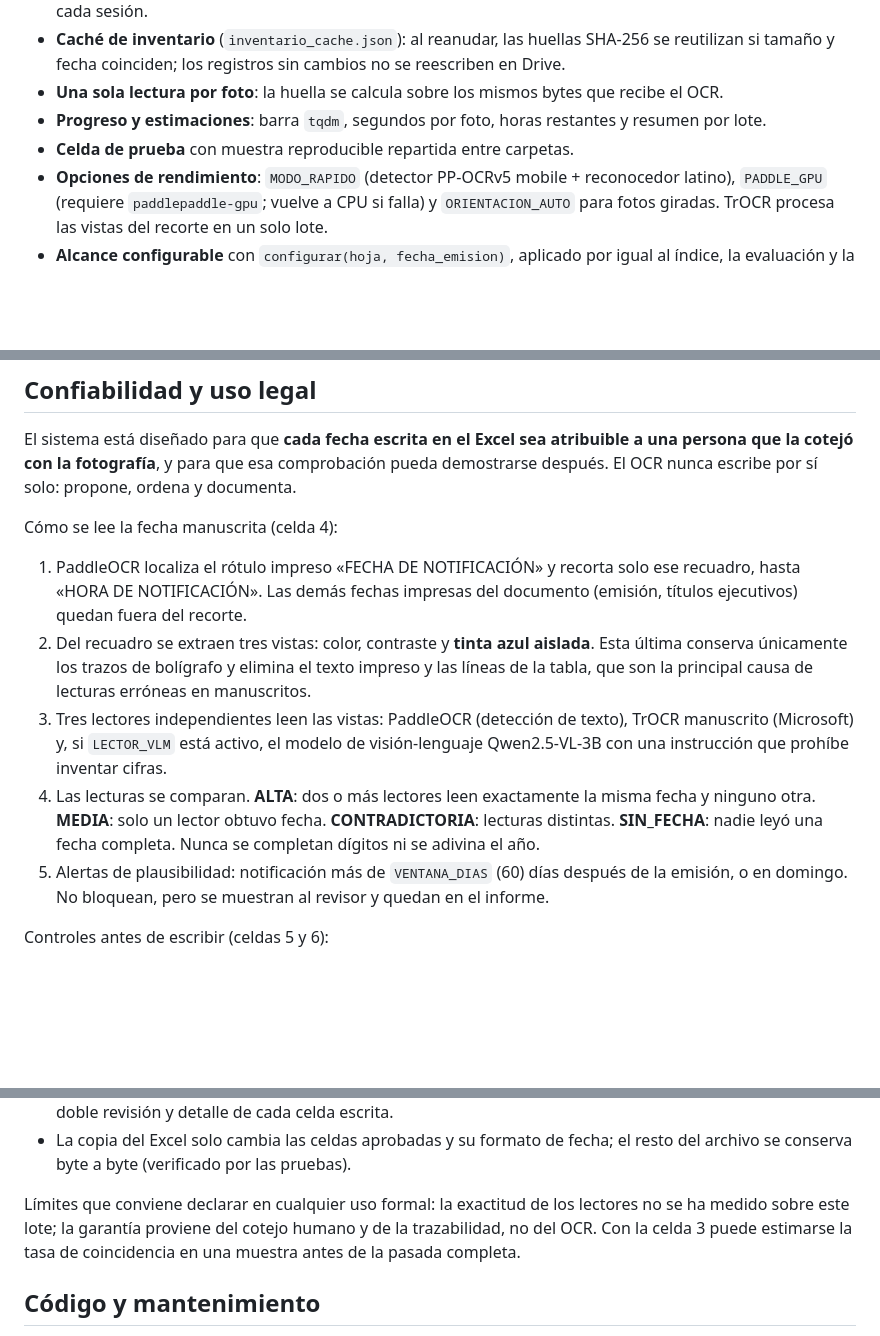
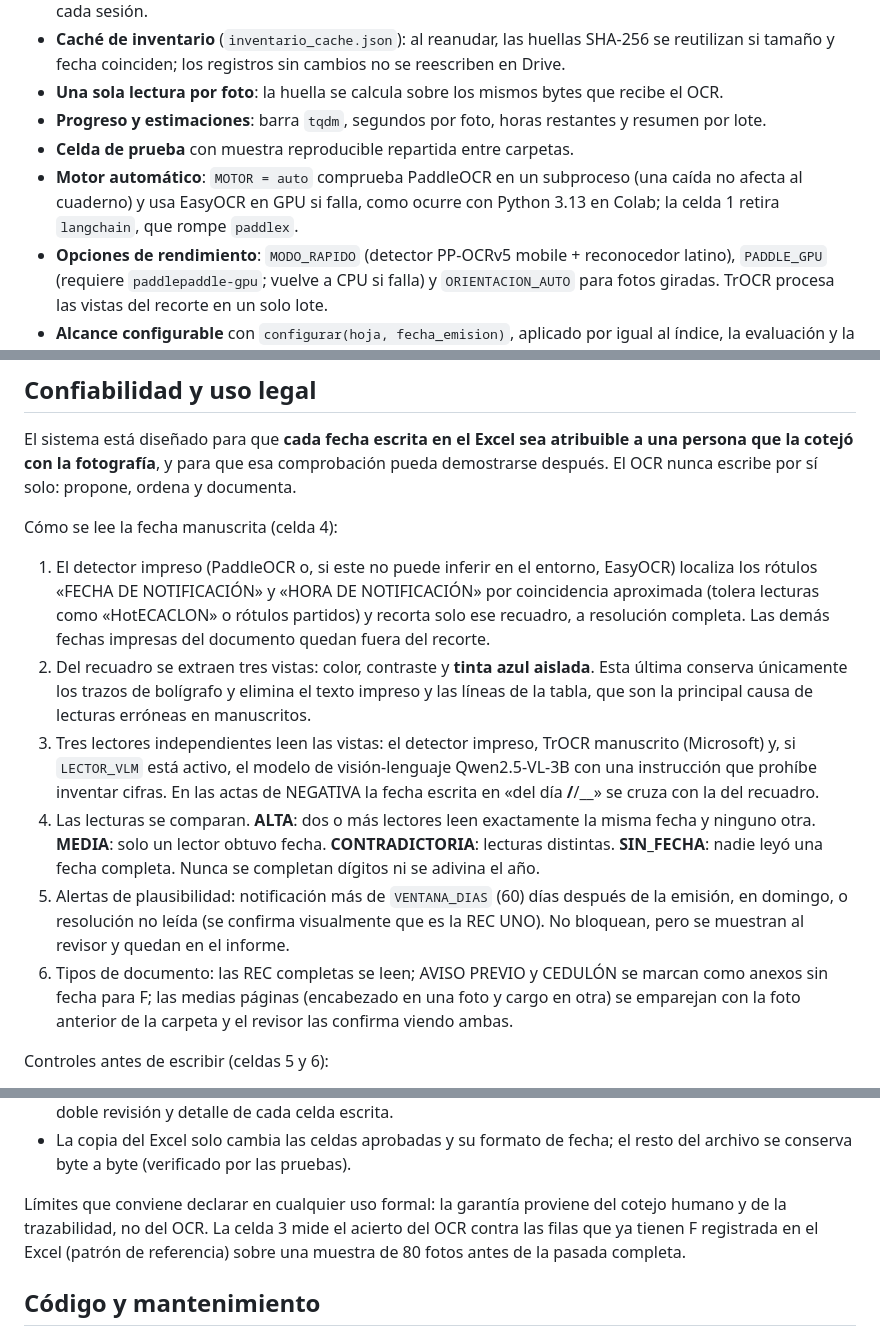
Before and after one commit to ricardohuaytallavillanueva14-lab/ATAJOS, a Markdown page: ocr-notificaciones-sat/README.md, 3 parts joined by grey strips. Drawn GitHub-style; blank space fills up the shorter version.

Commit message:
Documentar el motor automático, la localización aproximada y el piloto
Co-Authored-By: Claude Fable 5.1 <noreply@anthropic.com>
Claude-Session: https://claude.ai/code/session_013xjWiNy6hzYMQSnF2An7Lu

```diff
--- a/ocr-notificaciones-sat/README.md
+++ b/ocr-notificaciones-sat/README.md
@@ -43,6 +43,7 @@ El repositorio solo contiene software y documentación. Fotografías, Excel, lec
 - **Una sola lectura por foto**: la huella se calcula sobre los mismos bytes que recibe el OCR.
 - **Progreso y estimaciones**: barra `tqdm`, segundos por foto, horas restantes y resumen por lote.
 - **Celda de prueba** con muestra reproducible repartida entre carpetas.
+- **Motor automático**: `MOTOR = auto` comprueba PaddleOCR en un subproceso (una caída no afecta al cuaderno) y usa EasyOCR en GPU si falla, como ocurre con Python 3.13 en Colab; la celda 1 retira `langchain`, que rompe `paddlex`.
 - **Opciones de rendimiento**: `MODO_RAPIDO` (detector PP-OCRv5 mobile + reconocedor latino), `PADDLE_GPU` (requiere `paddlepaddle-gpu`; vuelve a CPU si falla) y `ORIENTACION_AUTO` para fotos giradas. TrOCR procesa las vistas del recorte en un solo lote.
 - **Alcance configurable** con `configurar(hoja, fecha_emision)`, aplicado por igual al índice, la evaluación y la escritura del XLSX.
 - **Compatibilidad**: las carpetas de resultados creadas con la versión anterior se abren sin cambios.
@@ -53,11 +54,12 @@ El sistema está diseñado para que **cada fecha escrita en el Excel sea atribui
 
 Cómo se lee la fecha manuscrita (celda 4):
 
-1. PaddleOCR localiza el rótulo impreso «FECHA DE NOTIFICACIÓN» y recorta solo ese recuadro, hasta «HORA DE NOTIFICACIÓN». Las demás fechas impresas del documento (emisión, títulos ejecutivos) quedan fuera del recorte.
+1. El detector impreso (PaddleOCR o, si este no puede inferir en el entorno, EasyOCR) localiza los rótulos «FECHA DE NOTIFICACIÓN» y «HORA DE NOTIFICACIÓN» por coincidencia aproximada (tolera lecturas como «HotECACLON» o rótulos partidos) y recorta solo ese recuadro, a resolución completa. Las demás fechas impresas del documento quedan fuera del recorte.
 2. Del recuadro se extraen tres vistas: color, contraste y **tinta azul aislada**. Esta última conserva únicamente los trazos de bolígrafo y elimina el texto impreso y las líneas de la tabla, que son la principal causa de lecturas erróneas en manuscritos.
-3. Tres lectores independientes leen las vistas: PaddleOCR (detección de texto), TrOCR manuscrito (Microsoft) y, si `LECTOR_VLM` está activo, el modelo de visión-lenguaje Qwen2.5-VL-3B con una instrucción que prohíbe inventar cifras.
+3. Tres lectores independientes leen las vistas: el detector impreso, TrOCR manuscrito (Microsoft) y, si `LECTOR_VLM` está activo, el modelo de visión-lenguaje Qwen2.5-VL-3B con una instrucción que prohíbe inventar cifras. En las actas de NEGATIVA la fecha escrita en «del día __/__/__» se cruza con la del recuadro.
 4. Las lecturas se comparan. **ALTA**: dos o más lectores leen exactamente la misma fecha y ninguno otra. **MEDIA**: solo un lector obtuvo fecha. **CONTRADICTORIA**: lecturas distintas. **SIN_FECHA**: nadie leyó una fecha completa. Nunca se completan dígitos ni se adivina el año.
-5. Alertas de plausibilidad: notificación más de `VENTANA_DIAS` (60) días después de la emisión, o en domingo. No bloquean, pero se muestran al revisor y quedan en el informe.
+5. Alertas de plausibilidad: notificación más de `VENTANA_DIAS` (60) días después de la emisión, en domingo, o resolución no leída (se confirma visualmente que es la REC UNO). No bloquean, pero se muestran al revisor y quedan en el informe.
+6. Tipos de documento: las REC completas se leen; AVISO PREVIO y CEDULÓN se marcan como anexos sin fecha para F; las medias páginas (encabezado en una foto y cargo en otra) se emparejan con la foto anterior de la carpeta y el revisor las confirma viendo ambas.
 
 Controles antes de escribir (celdas 5 y 6):
 
@@ -74,7 +76,7 @@ Cadena de evidencia que queda en Drive:
 - `acta_exportacion_*.json`: huellas SHA-256 del Excel original y de la copia generada, alcance, política de doble revisión y detalle de cada celda escrita.
 - La copia del Excel solo cambia las celdas aprobadas y su formato de fecha; el resto del archivo se conserva byte a byte (verificado por las pruebas).
 
-Límites que conviene declarar en cualquier uso formal: la exactitud de los lectores no se ha medido sobre este lote; la garantía proviene del cotejo humano y de la trazabilidad, no del OCR. Con la celda 3 puede estimarse la tasa de coincidencia en una muestra antes de la pasada completa.
+Límites que conviene declarar en cualquier uso formal: la garantía proviene del cotejo humano y de la trazabilidad, no del OCR. La celda 3 mide el acierto del OCR contra las filas que ya tienen F registrada en el Excel (patrón de referencia) sobre una muestra de 80 fotos antes de la pasada completa.
 
 ## Código y mantenimiento
 
```
